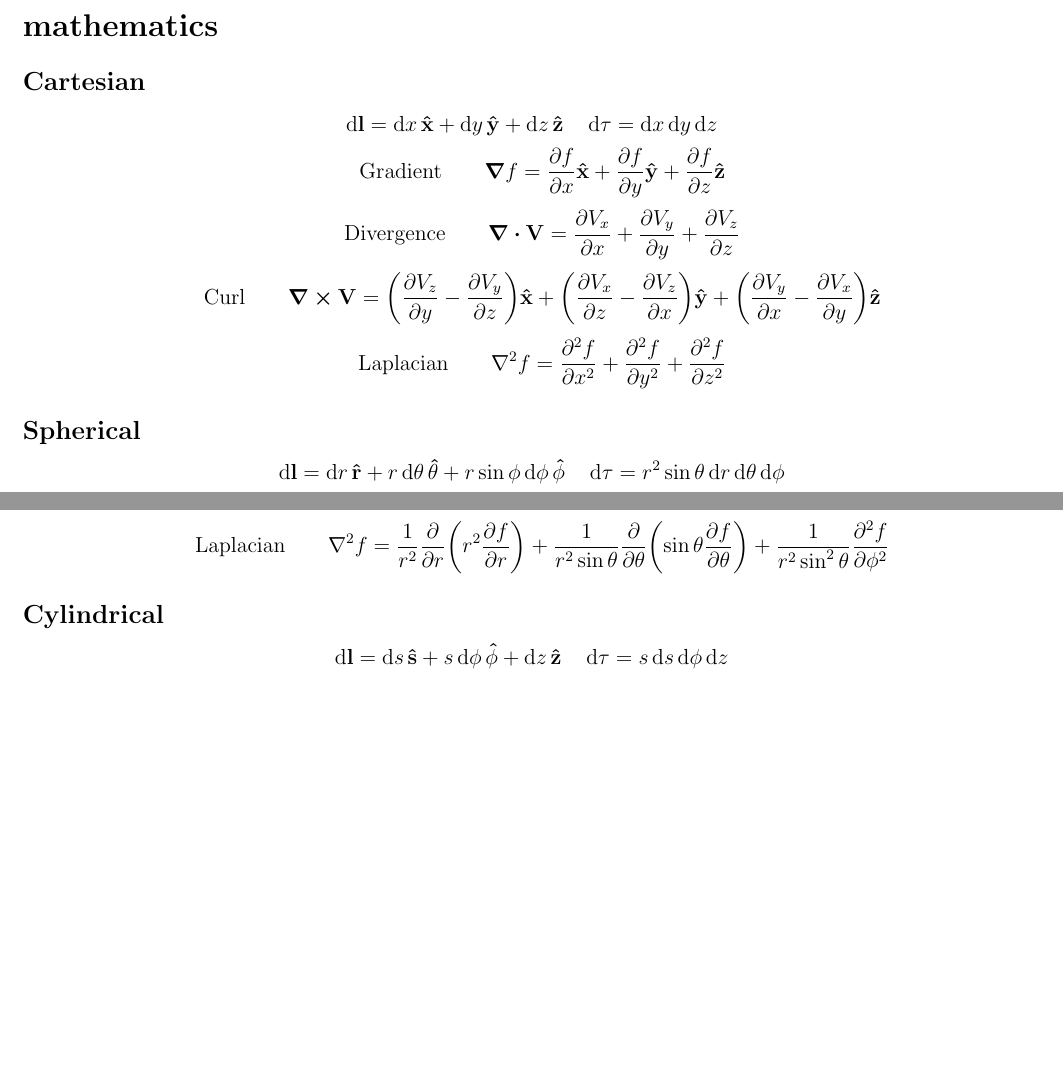
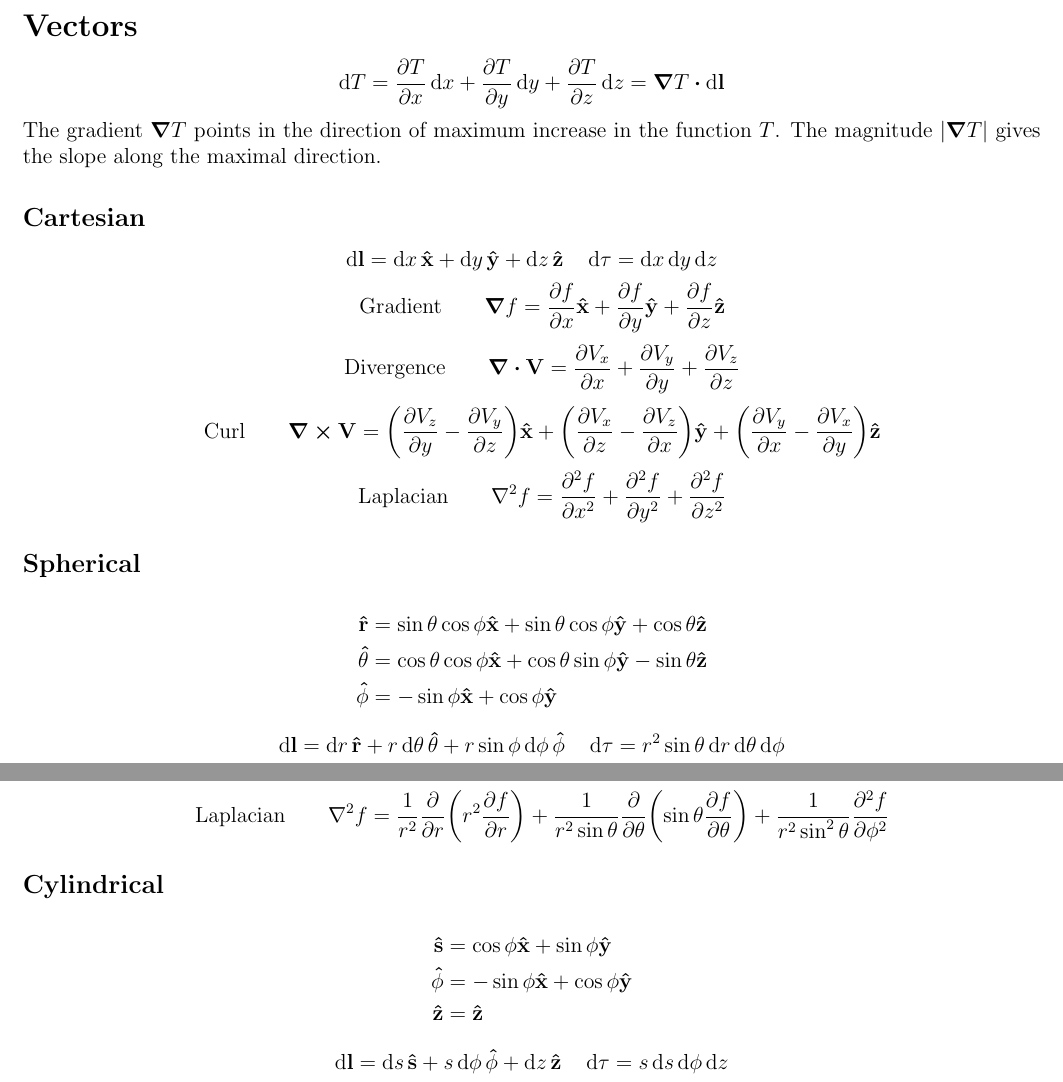
Before and after one commit to badireddibharathi/solutions, a LaTeX document (griffiths.tex): two parts of page 1 of 5, joined at a grey line, cut at the place of the change, the shorter picture padded with empty space. Compiled offline with pdfLaTeX.

Commit message:
i too push

```diff
--- a/griffiths.tex
+++ b/griffiths.tex
@@ -21,7 +21,9 @@
 \begin{document}
 %\maketitle
 
-\section*{mathematics}
+\section*{Vectors}
+\[\dd{T}=\pdv{T}{x}\dd{x}+\pdv{T}{y}\dd{y}+\pdv{T}{z}\dd{z}=\grad{T}\vdot\dd{\vb{l}}\]
+The gradient $\grad{T}$ points in the direction of  maximum increase in the function $T$. The magnitude $|\grad{T}|$ gives the slope along the maximal direction.
 \subsection*{Cartesian}
 \[\dd{\vb{l}}=\dd{x}\vu{\vb{x}}+\dd{y}\vu{\vb{y}}+\dd{z}\vu{\vb{z}}\quad\dd{\tau}=\dd{x}\dd{y}\dd{z}\]
 \[\qq{Gradient}\quad\grad{f}=\pdv{f}{x}\vu{\vb{x}}+\pdv{f}{y}\vu{\vb{y}}+\pdv{f}{z}\vu{\vb{z}}\]
@@ -29,12 +31,22 @@
 \[\qq{Curl}\quad\curl{\vb{V}}=\qty(\pdv{V_z}{y}-\pdv{V_y}{z})\vu{\vb{x}}+\qty(\pdv{V_x}{z}-\pdv{V_z}{x})\vu{\vb{y}}+\qty(\pdv{V_y}{x}-\pdv{V_x}{y})\vu{\vb{z}}\]
 \[\qq{Laplacian}\quad\laplacian{f}=\pdv[2]{f}{x}+\pdv[2]{f}{y}+\pdv[2]{f}{z}\]
 \subsection*{Spherical}
+\begin{align*}
+\vu{r}&=\sin\theta\cos\phi\vu{x}+\sin\theta\cos\phi\vu{y}+\cos\theta\vu{z}\\
+\vu{\theta}&=\cos\theta\cos\phi\vu{x}+\cos\theta\sin\phi\vu{y}-\sin\theta\vu{z}\\
+\vu{\phi}&=-\sin\phi\vu{x}+\cos\phi\vu{y}
+\end{align*}
 \[\dd{\vb{l}}=\dd{r}\vu{\vb{r}}+r\dd{\theta}\vu{\vb{\theta}}+r\sin\phi\dd{\phi}\vu{\vb{\phi}}\quad\dd{\tau}=r^2\sin\theta\dd{r}\dd{\theta}\dd{\phi}\]
 \[\qq{Gradient}\quad\grad{f}=\pdv{f}{r}\vu{\vb{r}}+\frac{1}{r}\pdv{f}{\theta}\vu{\vb{\theta}}+\frac{1}{r\sin\theta}\pdv{f}{\phi}\vu{\vb{\phi}}\]
 \[\qq{Divergence}\quad\div{\vb{V}}=\frac{1}{r^2}\pdv{r}\qty(r^2V_r)+\frac{1}{r\sin\theta}\pdv{\theta}\qty(\sin{\theta}V_{\theta})+\frac{1}{r\sin\theta}\pdv{V_{\phi}}{\phi}\]
 \[\qq{Curl}\quad\curl{\vb{V}}=\frac{1}{r\sin\theta}\bqty{\pdv{\theta}\qty(\sin{\theta}V_{\phi})-\pdv{V_{\theta}}{\phi}}\vu{\vb{r}}+\frac{1}{r}\bqty{\frac{1}{\sin\theta}\pdv{V_r}{\phi}-\pdv{r}\qty(rV_{\phi})}\vu{\vb{\theta}}+\frac{1}{r}\bqty{\pdv{r}\qty(rV_{\theta})-\pdv{V_r}{\theta}}\vu{\vb{\phi}}\]
 \[\qq{Laplacian}\quad\laplacian{f}=\frac{1}{r^2}\pdv{r}\qty(r^2\pdv{f}{r})+\frac{1}{r^2\sin\theta}\pdv{\theta}\qty(\sin{\theta}\pdv{f}{\theta})+\frac{1}{r^2\sin^2{\theta}}\pdv[2]{f}{\phi}\]
 \subsection*{Cylindrical}
+\begin{align*}
+\vu{s}&=\cos\phi\vu{x}+\sin\phi\vu{y}\\
+\vu{\phi}&=-\sin\phi\vu{x}+\cos\phi\vu{y}\\
+\vu{z}&=\vu{z}
+\end{align*}
 \[\dd{\vb{l}}=\dd{s}\vu{\vb{s}}+s\dd{\phi}\vu{\vb{\phi}}+\dd{z}\vu{\vb{z}}\quad\dd{\tau}=s\dd{s}\dd{\phi}\dd{z}\]
 \[\qq{Gradient}\quad\grad{f}=\pdv{f}{s}\vu{\vb{s}}+\frac{1}{s}\pdv{f}{\phi}\vu{\vb{\phi}}+\pdv{f}{z}\vu{\vb{z}}\]
 \[\qq{Divergence}\quad\div{\vb{V}}=\frac{1}{s}\pdv{s}\qty(sV_s)+\frac{1}{s}\pdv{V_{\phi}}{\phi}+\pdv{V_z}{z}\]
```
Also changed, not shown: griffiths.tex (1 more changed lines).
